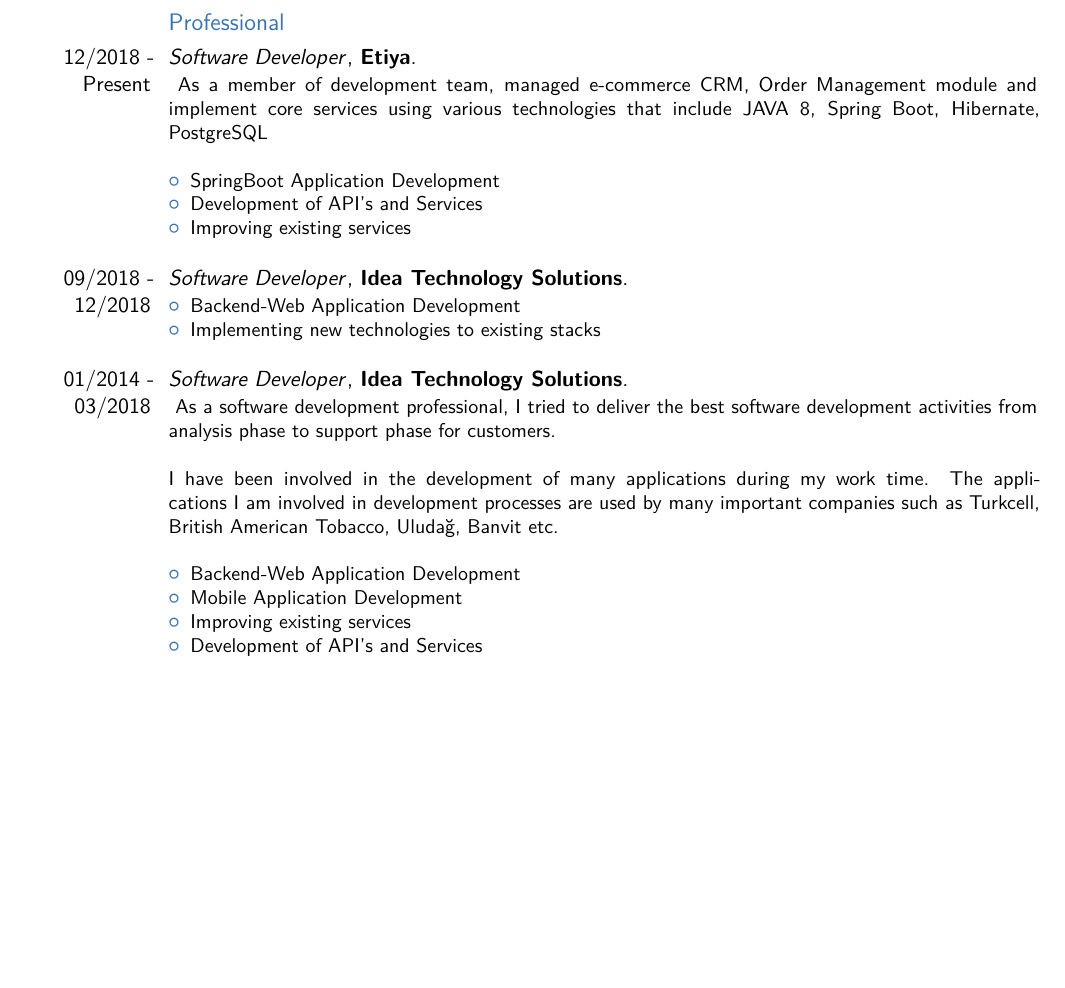
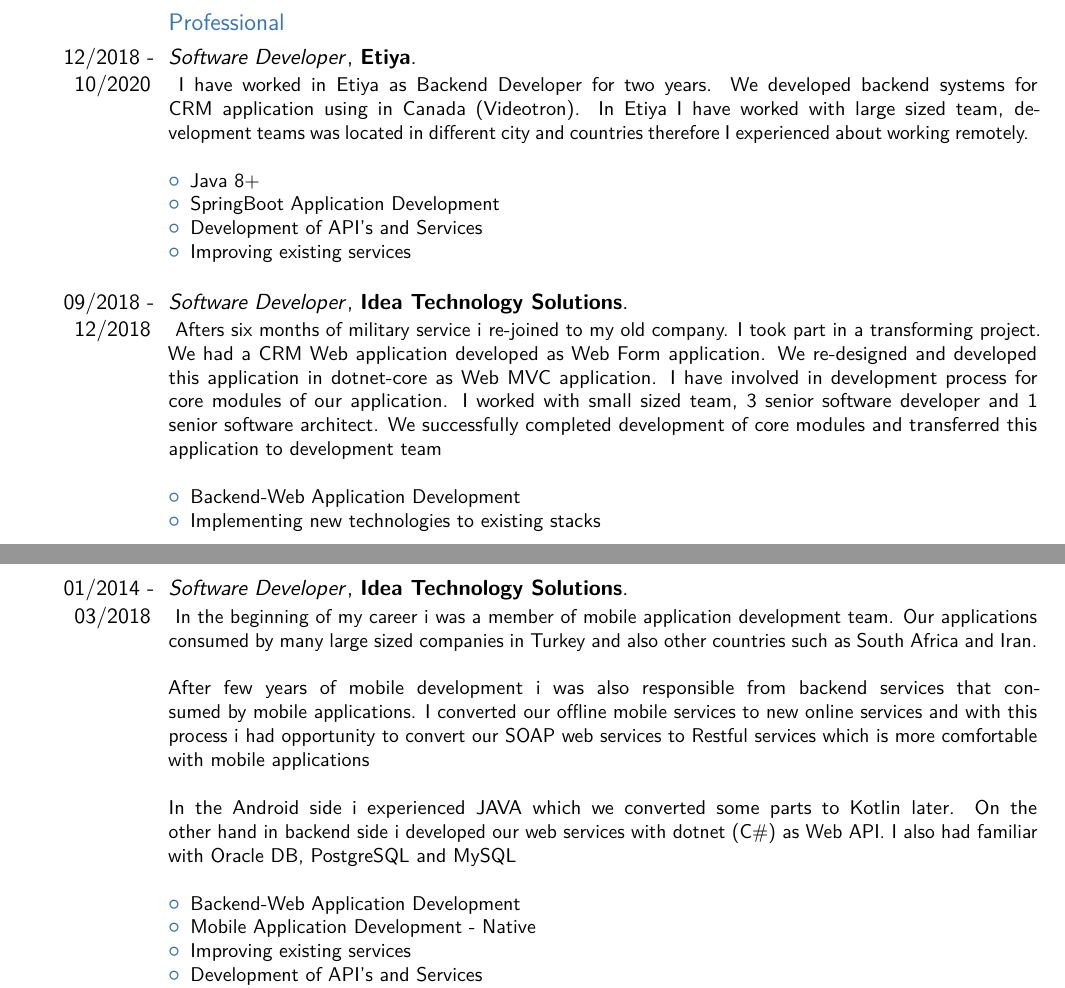
Before and after one commit to delirehberi/Curriculum-Vitae, a LaTeX CV (main.tex): part of page 1 of 3 before the commit and two parts of pages 1 and 2 of 4 after it, the two joined at a grey line, cut so that both start at the same text, the shorter picture padded with empty space. Compiled offline with pdfLaTeX.

Commit message:
Update for job experience

```diff
--- a/main.tex
+++ b/main.tex
@@ -52,14 +52,15 @@
 
 \section{Experience}
 \subsection{Professional}
-\cventry{12/2018 - Present}{\textnormal{\textit{Software Developer}}}{\textnormal{\textbf{Etiya}}}{}{}
+\cventry{12/2018 - 10/2020}{\textnormal{\textit{Software Developer}}}{\textnormal{\textbf{Etiya}}}{}{}
 {
 	\textnormal
 	{
-		As a member of development team, managed e-commerce CRM, Order Management module and implement core services using various technologies that include JAVA 8, Spring Boot, Hibernate, PostgreSQL
+		I have worked in Etiya as Backend Developer for two years. We developed backend systems for CRM application using in Canada (Videotron). In Etiya I have worked with large sized team, development teams was located in different city and countries therefore I experienced about working remotely.
 	}
 	\\
 	\begin{itemize}%
+		\item Java 8+
 		\item SpringBoot Application Development
 		\item Development of API's and Services
 		\item Improving existing services \\
@@ -67,6 +68,11 @@
 }
 \cventry{09/2018 - 12/2018}{\textnormal{\textit{Software Developer}}}{\textnormal{\textbf{Idea Technology Solutions}}}{}{}
 {
+	\textnormal
+	{
+		Afters six months of military service i re-joined to my old company. I took part in a transforming project. We had a CRM Web application developed as Web Form application. We re-designed and developed this application in dotnet-core as Web MVC application. I have involved in development process for core modules of our application. I worked with small sized team, 3 senior software developer and 1 senior software architect. We successfully completed development of core modules and transferred this application to development team
+	}
+	\\
 	\begin{itemize}%
 		\item Backend-Web Application Development
 		\item Implementing new technologies to existing stacks \\
@@ -76,13 +82,18 @@
 {
 	\textnormal
 	{
-		As a software development professional, I tried to deliver the best software development activities from analysis phase to support phase for customers.\\ \\
-		I have been involved in the development of many applications during my work time. The applications I am involved in development processes are used by many important companies such as Turkcell, British American Tobacco, Uludağ, Banvit etc.
+		In the beginning of my career i was a member of mobile application development team. Our applications consumed by many large sized companies in Turkey and also other countries such as South Africa and Iran.
+		\\
+		\\
+		After few years of mobile development i was also responsible from backend services that consumed by mobile applications. I converted our offline mobile services to new online services and with this process i had opportunity to convert our SOAP web services to Restful services which is more comfortable with mobile applications
+		\\
+		\\
+		In the Android side i experienced JAVA which we converted some parts to Kotlin later. On the other hand in backend side i developed our web services with dotnet (C\#) as Web API. I also had familiar with Oracle DB, PostgreSQL and MySQL
 	}
 	\\
 	\begin{itemize}%
 		\item Backend-Web Application Development
-		\item Mobile Application Development
+		\item Mobile Application Development - Native
 		\item Improving existing services
 		\item Development of API's and Services
 		\item Implementing new technologies to existing stacks
```
